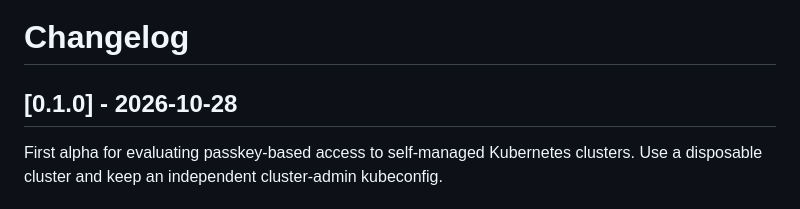
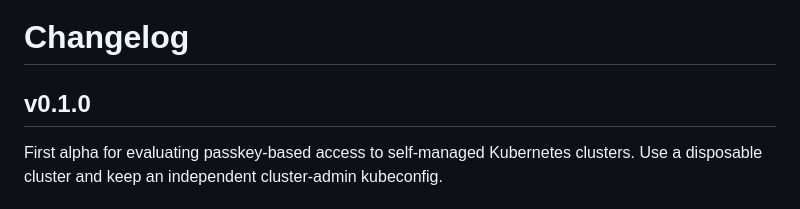
Before and after one commit to cpsc/identity, a Markdown page: CHANGELOG.md, the part around the change. Rendered like a GitHub page.

Commit message:
release: use the changelog heading that release-publish.sh reads
Signed-off-by: Yi-Jyun Pan <me@pan93.com>

```diff
--- a/CHANGELOG.md
+++ b/CHANGELOG.md
@@ -1,6 +1,6 @@
 # Changelog
 
-## [0.1.0] - 2026-10-28
+## v0.1.0
 
 First alpha for evaluating passkey-based access to self-managed Kubernetes clusters.
 Use a disposable cluster and keep an independent cluster-admin kubeconfig.
```
